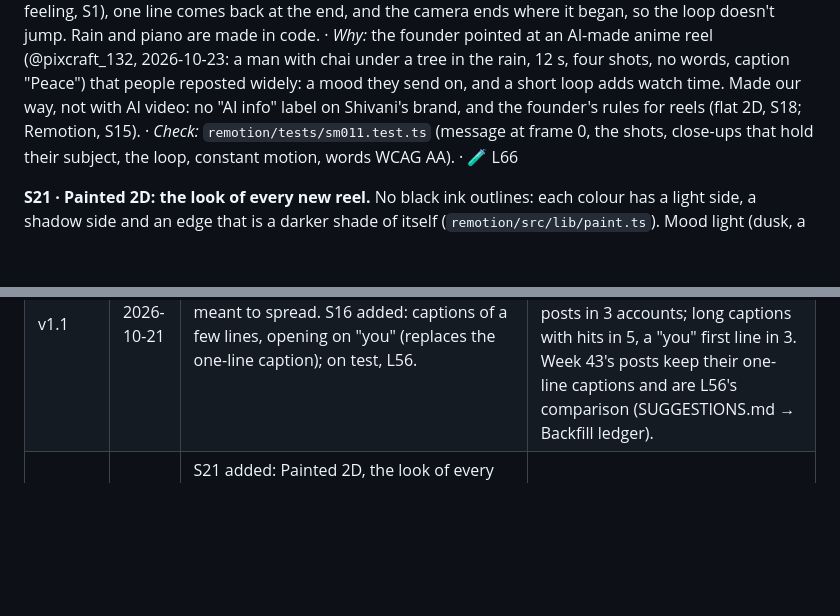
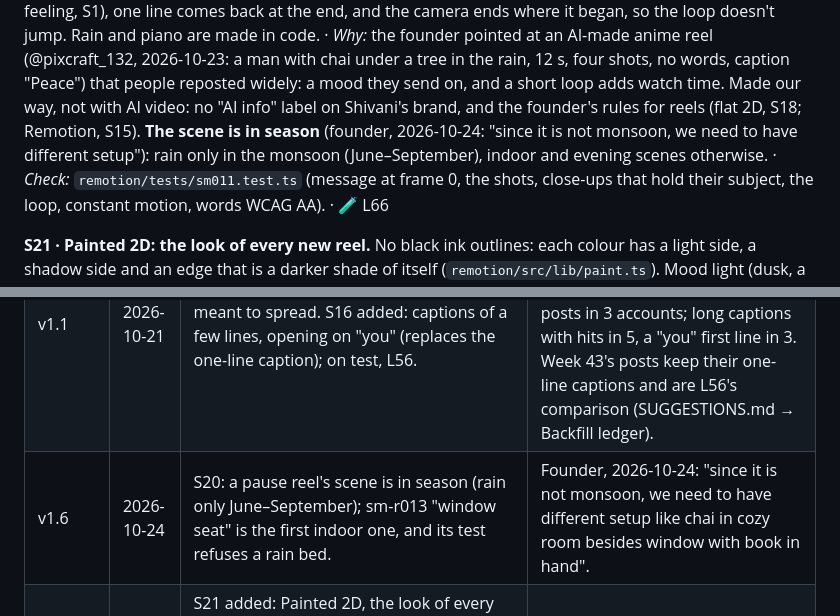
Before and after one commit to lwspune/lws-marketing-engine, a Markdown page: soundmind/framework.md, 2 parts joined by grey strips. Rendered like a GitHub page; blank space fills up the shorter version.

```diff
--- a/soundmind/framework.md
+++ b/soundmind/framework.md
@@ -157,7 +157,7 @@ feeling, S1), one line comes back at the end, and the camera ends where it began
 piano are made in code. · *Why:* the founder pointed at an AI-made anime reel (@pixcraft_132, 2026-10-23: a man with
 chai under a tree in the rain, 12 s, four shots, no words, caption "Peace") that people reposted widely: a mood they send
 on, and a short loop adds watch time. Made our way, not with AI video: no "AI info" label on Shivani's brand, and the
-founder's rules for reels (flat 2D, S18; Remotion, S15). · *Check:* `remotion/tests/sm011.test.ts` (message at frame 0,
+founder's rules for reels (flat 2D, S18; Remotion, S15). **The scene is in season** (founder, 2026-10-24: "since it is not monsoon, we need to have different setup"): rain only in the monsoon (June–September), indoor and evening scenes otherwise. · *Check:* `remotion/tests/sm011.test.ts` (message at frame 0,
 the shots, close-ups that hold their subject, the loop, constant motion, words WCAG AA). · 🧪 L66
 
 **S21 · Painted 2D: the look of every new reel.** No black ink outlines: each colour has a light side, a shadow
@@ -189,6 +189,7 @@ outlined drawings as "kids drawing". · *Check:* the reel's palette passes `pain
 |---|---|---|---|
 | v1 | 2026-10-21 | Framework created from `brand.md`'s rules (S1–S15), each with a reason, a check and a status; "winning" set to shares per 1,000 reached at 7 days. Lessons L52–L55 measure the four points on test. | Founder: a framework like @pyqvault_'s, for Sound Mind. Nothing in it is new: it numbers what Sound Mind already does, so changes from here on have a trail. |
 | v1.1 | 2026-10-21 | S6: never "comment KEYWORD" on a post meant to spread. S16 added: captions of a few lines, opening on "you" (replaces the one-line caption); on test, L56. | Founder chose both from run 2 of the element analysis (`reels/analysis-framework.md`): keyword asks went with ordinary posts in 3 accounts; long captions with hits in 5, a "you" first line in 3. Week 43's posts keep their one-line captions and are L56's comparison (SUGGESTIONS.md → Backfill ledger). |
+| v1.6 | 2026-10-24 | S20: a pause reel's scene is in season (rain only June–September); sm-r013 "window seat" is the first indoor one, and its test refuses a rain bed. | Founder, 2026-10-24: "since it is not monsoon, we need to have different setup like chai in cozy room besides window with book in hand". |
 | v1.5 | 2026-10-24 | S21 added: Painted 2D, the look of every new reel (no black outlines, light and shadow sides, mood light, reflections, depth and soft focus); checked by `paint.ts`. S18's vivid palette still sets the colours of ME reels. L67 measures painted vs flat. | Founder, comparing pause reel #2 (painted) with #1 (flat, outlined): "this looks much better ... lets save it". |
 | v1.4 | 2026-10-23 | S20 added: pause reels, a second kind of reel (one calm everyday scene in 3–4 shots, 12–15 s, made to loop, the message on frame 0). On test, L66; first: sm-r011 "chai in the rain". | Founder, after the study of an AI-made "peace" reel: "how can such reels be made for soundmind?", then chose our own flat 2D way over AI video. |
 | v1.3 | 2026-10-22 | S19 added: scene stories, a third kind of carousel (an everyday moment, illustrated, cliffhangers, a kind turn). On test, L57. | Founder, after the study of an illustrated story carousel: "more detailed and relatable story. viewers should swipe the cards to reach end"; "it doesn't have to be ME". |
```
Also changed, not shown: other parts of soundmind/framework.md (+1 -1 lines), soundmind/brand.md (+1 -0 lines).
